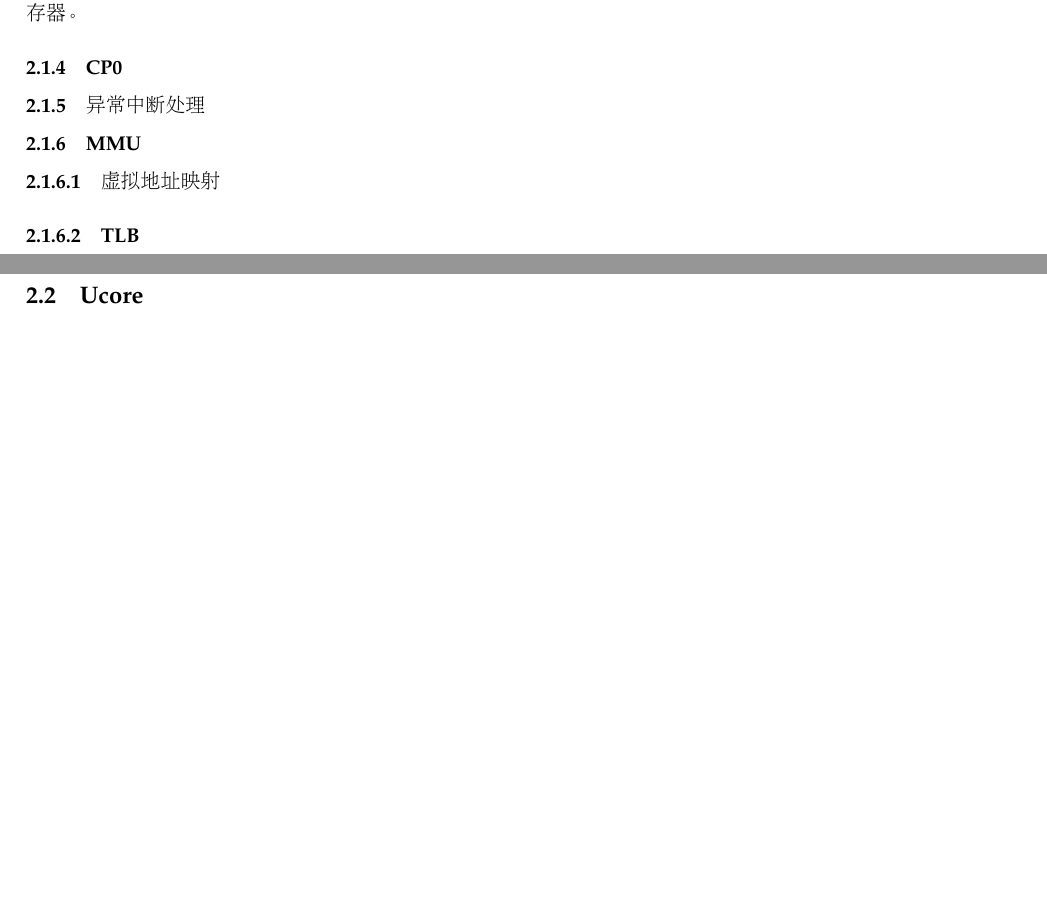
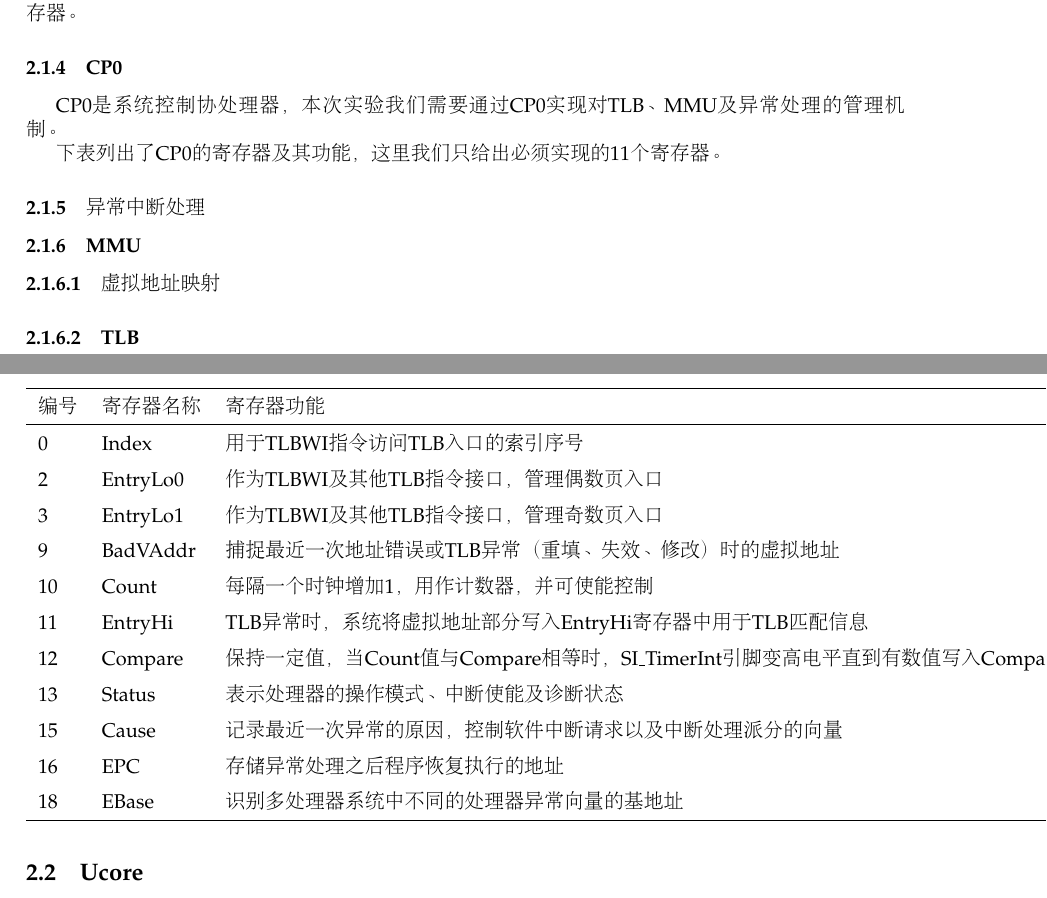
Before and after one commit to xwj95/Atom, a LaTeX document (report/requirement/src/requirement.tex, which reads report/requirement/src/part2.tex): two parts of pages 3 and 4 of 17, joined at a grey line, cut so that both start at the same text, the shorter picture padded with empty space. Compiled offline with pdfLaTeX.

Commit message:
增加CP0部分

```diff
--- a/report/requirement/src/part2.tex
+++ b/report/requirement/src/part2.tex
@@ -30,7 +30,33 @@
 寄存器堆负责实现通用寄存器的读写和在数据通路中的控制，在流水线译码阶段读取一个或两个通用寄存器的数据（组合逻辑），并在流水线写回阶段将结果写入通用寄存器（时序逻辑）。
 
 寄存器堆采用FPGA的逻辑单元来实现数据的存储，在32位MIPS架构下需要实现32个32位通用寄存器。
+
 \subsubsection{CP0}
+CP0是系统控制协处理器，本次实验我们需要通过CP0实现对TLB、MMU及异常处理的管理机制。
+
+下表列出了CP0的寄存器及其功能，这里我们只给出必须实现的11个寄存器。
+
+\begin{table}[ht]
+\centering
+\begin{tabular}{lll}
+\hline
+编号&寄存器名称&寄存器功能\\
+\hline
+0&Index&用于TLBWI指令访问TLB入口的索引序号\\
+2&EntryLo0&作为TLBWI及其他TLB指令接口，管理偶数页入口\\
+3&EntryLo1&作为TLBWI及其他TLB指令接口，管理奇数页入口\\
+9&BadVAddr&捕捉最近一次地址错误或TLB异常（重填、失效、修改）时的虚拟地址\\
+10&Count&每隔一个时钟增加1，用作计数器，并可使能控制\\
+11&EntryHi&TLB异常时，系统将虚拟地址部分写入EntryHi寄存器中用于TLB匹配信息\\
+12&Compare&保持一定值，当Count值与Compare相等时，SI$\_$TimerInt引脚变高电平直到有数值写入Compare，用于定时中断\\
+13&Status&表示处理器的操作模式、中断使能及诊断状态\\
+15&Cause&记录最近一次异常的原因，控制软件中断请求以及中断处理派分的向量\\
+16&EPC&存储异常处理之后程序恢复执行的地址\\
+18&EBase&识别多处理器系统中不同的处理器异常向量的基地址\\
+\hline
+\end{tabular}
+\end{table}
+
 \subsubsection{异常中断处理}
 \subsubsection{MMU}
 \paragraph{虚拟地址映射}
```
